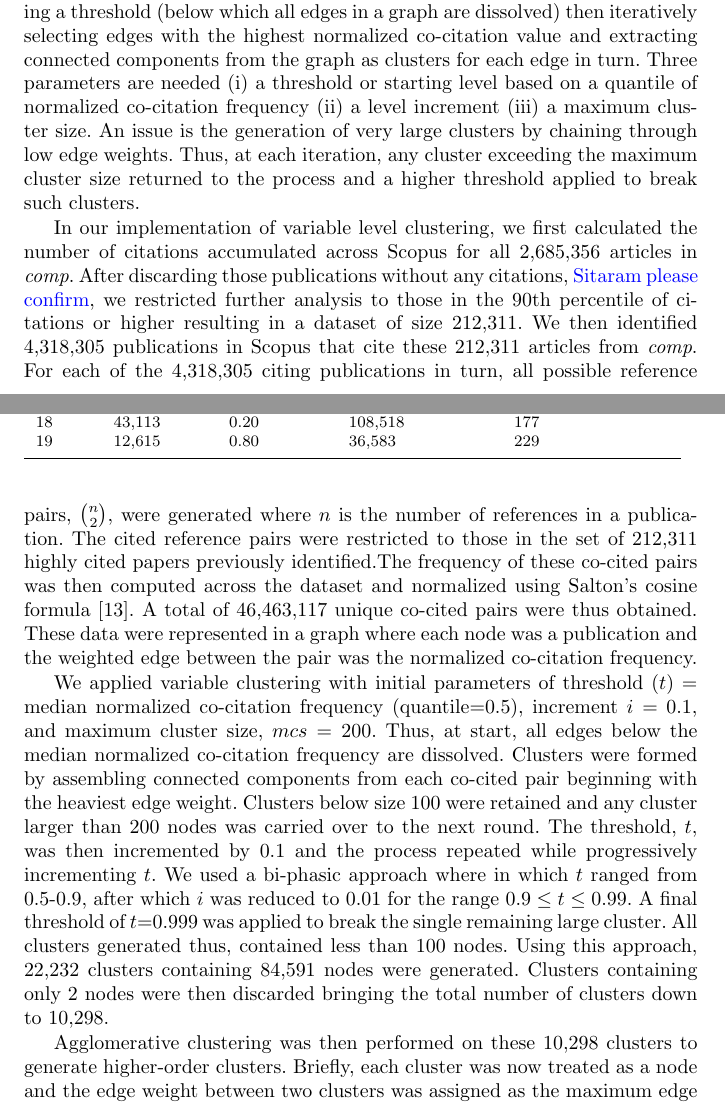
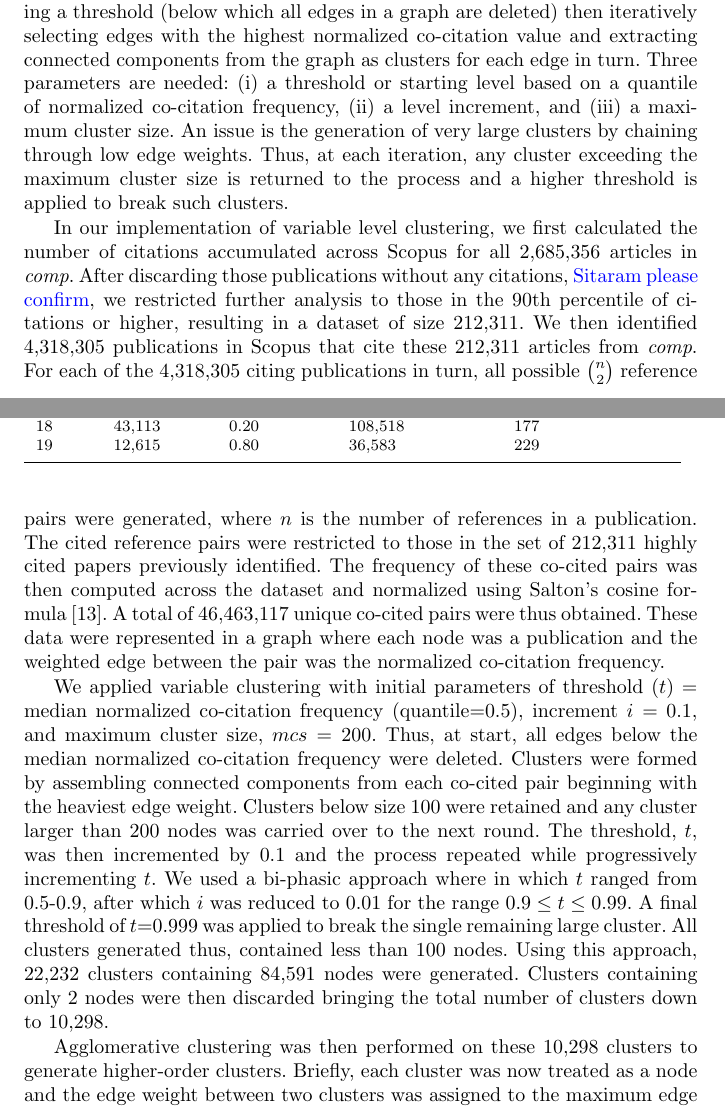
Before and after one commit to NETESOLUTIONS/ernie_comp, a LaTeX paper (Scientometrics/comp.tex): two parts of pages 5 and 6 of 14, joined at a grey line, cut so that both start at the same text. Compiled offline with pdfLaTeX.

Commit message:
fixed minor punctuation

```diff
--- a/Scientometrics/comp.tex
+++ b/Scientometrics/comp.tex
@@ -189,13 +191,13 @@ Cluster & Publications & Conductance & Total ASJC Labels & Unique ASJC Labels\\
 \end{tabular}
 \end{table}
 
-\paragraph{Clustering by Co-Citation} To build clusters using co-citations, we first implemented variable level clustering, an approach developed by Small and Sweeney (1985)~\cite{small_clustering_1985}, with minor modifications. Variable level clustering involves applying a threshold (below which all edges in a graph are dissolved) then iteratively selecting edges with the highest normalized co-citation value and extracting connected components from the graph as clusters for each edge in turn. Three parameters are needed (i) a threshold or starting level based on a quantile of normalized co-citation frequency (ii) a level increment (iii) a maximum cluster size. An issue is the generation of very large clusters by chaining through low edge weights.  Thus, at each iteration, any cluster exceeding the maximum cluster size returned to the process and a higher threshold applied to break such clusters.
+\paragraph{Clustering by Co-Citation} To build clusters using co-citations, we first implemented variable level clustering, an approach developed by Small and Sweeney (1985)~\cite{small_clustering_1985}, with minor modifications. Variable level clustering involves applying a threshold (below which all edges in a graph are deleted) then iteratively selecting edges with the highest normalized co-citation value and extracting connected components from the graph as clusters for each edge in turn. Three parameters are needed: (i) a threshold or starting level based on a quantile of normalized co-citation frequency, (ii) a level increment, and (iii) a maximum cluster size. An issue is the generation of very large clusters by chaining through low edge weights.  Thus, at each iteration, any cluster exceeding the maximum cluster size  is returned to the process and a higher threshold is applied to break such clusters.
 
-In our implementation of variable level clustering, we first calculated the number of citations accumulated across Scopus for all 2,685,356 articles in \emph{comp}. After discarding those publications without any citations, \textcolor{blue}{Sitaram please confirm}, we restricted further analysis to those in the 90th percentile of citations or higher resulting in a dataset of size 212,311. We then identified 4,318,305 publications in Scopus that cite these 212,311 articles from \emph{comp}. For each of the 4,318,305 citing publications in turn, all possible reference pairs, ${n \choose 2}$, were generated where $n$ is the number of references in a publication. The cited reference pairs were restricted to those in the set of 212,311 highly cited papers previously identified.The frequency of these co-cited pairs was then computed across the dataset  and normalized using Salton's cosine formula~\cite{salton_citation_1979}. A total of 46,463,117 unique co-cited pairs were thus obtained. These data were represented in a graph where each node was a publication and the weighted edge between the pair was the normalized co-citation frequency. \par
+In our implementation of variable level clustering, we first calculated the number of citations accumulated across Scopus for all 2,685,356 articles in \emph{comp}. After discarding those publications without any citations, \textcolor{blue}{Sitaram please confirm}, we restricted further analysis to those in the 90th percentile of citations or higher, resulting in a dataset of size 212,311. We then identified 4,318,305 publications in Scopus that cite these 212,311 articles from \emph{comp}. For each of the 4,318,305 citing publications in turn, all possible ${n \choose 2}$ reference pairs were generated, where $n$ is the number of references in a publication. The cited reference pairs were restricted to those in the set of 212,311 highly cited papers previously identified. The frequency of these co-cited pairs was then computed across the dataset  and normalized using Salton's cosine formula~\cite{salton_citation_1979}. A total of 46,463,117 unique co-cited pairs were thus obtained. These data were represented in a graph where each node was a publication and the weighted edge between the pair was the normalized co-citation frequency. \par
 
-We applied variable clustering with initial parameters of threshold ($t$) = median normalized co-citation frequency (quantile=0.5), increment $i = 0.1$, and maximum cluster size, $mcs=200$. Thus, at start, all edges below the median normalized co-citation frequency are dissolved. Clusters were formed by assembling connected components from each co-cited pair beginning with the heaviest edge weight. Clusters below size 100 were retained and any cluster larger than 200 nodes was carried over to the next round. The threshold, $t$, was then incremented by 0.1 and the process repeated while progressively incrementing $t$.  We used a bi-phasic approach where in which $t$ ranged from 0.5-0.9, after which $i$ was reduced to 0.01 for the range $0.9 \leq t \leq 0.99$. A final threshold of $t$=0.999 was applied to break the single remaining large cluster. All clusters generated thus, contained  less than 100 nodes.  Using this approach, 22,232 clusters containing 84,591 nodes were generated. Clusters containing only 2 nodes were then discarded bringing the total number of clusters down to 10,298.
+We applied variable clustering with initial parameters of threshold ($t$) = median normalized co-citation frequency (quantile=0.5), increment $i = 0.1$, and maximum cluster size, $mcs=200$. Thus, at start, all edges below the median normalized co-citation frequency were deleted. Clusters were formed by assembling connected components from each co-cited pair beginning with the heaviest edge weight. Clusters below size 100 were retained and any cluster larger than 200 nodes was carried over to the next round. The threshold, $t$, was then incremented by 0.1 and the process repeated while progressively incrementing $t$.  We used a bi-phasic approach where in which $t$ ranged from 0.5-0.9, after which $i$ was reduced to 0.01 for the range $0.9 \leq t \leq 0.99$. A final threshold of $t$=0.999 was applied to break the single remaining large cluster. All clusters generated thus, contained  less than 100 nodes.  Using this approach, 22,232 clusters containing 84,591 nodes were generated. Clusters containing only 2 nodes were then discarded bringing the total number of clusters down to 10,298.
 
-Agglomerative clustering was then performed on these 10,298 clusters to generate higher-order clusters. Briefly, each cluster was now treated as a node and the edge weight between two clusters was assigned as the maximum edge weight of all edges between the nodes in these two clusters. Edges were arranged in descending order. The first pair of clusters were merged and its edge weight with other interacting clusters was recalculated. All edges were then re-ordered as before and the next pair of clusters was merged. The process was halted after 600 rounds to prevent single large clusters being generated (figure).
+Agglomerative clustering was then performed on these 10,298 clusters to generate higher-order clusters. Briefly, each cluster was now treated as a node and the edge weight between two clusters was assigned to the maximum edge weight of all edges between the nodes in these two clusters. Edges were arranged in descending order. The first pair of clusters were merged and its edge weight with other interacting clusters was recalculated. All edges were then re-ordered as before and the next pair of clusters was merged. The process was halted after 600 rounds to prevent single large clusters being generated (figure).
 
 \begin{figure}[ht]
 % Use the relevant command to insert your figure file.
```
Also changed, not shown: Scientometrics/comp.tex (6 more changed lines).
